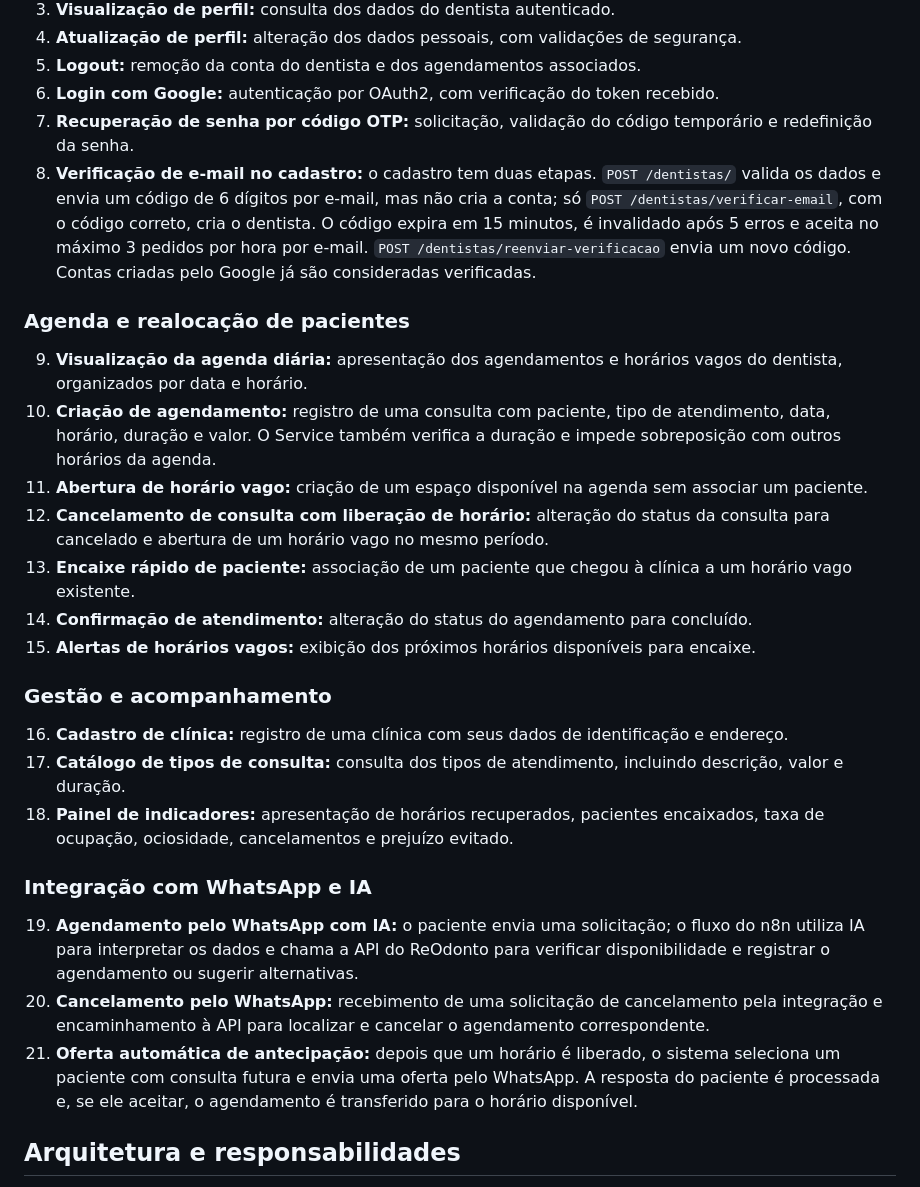
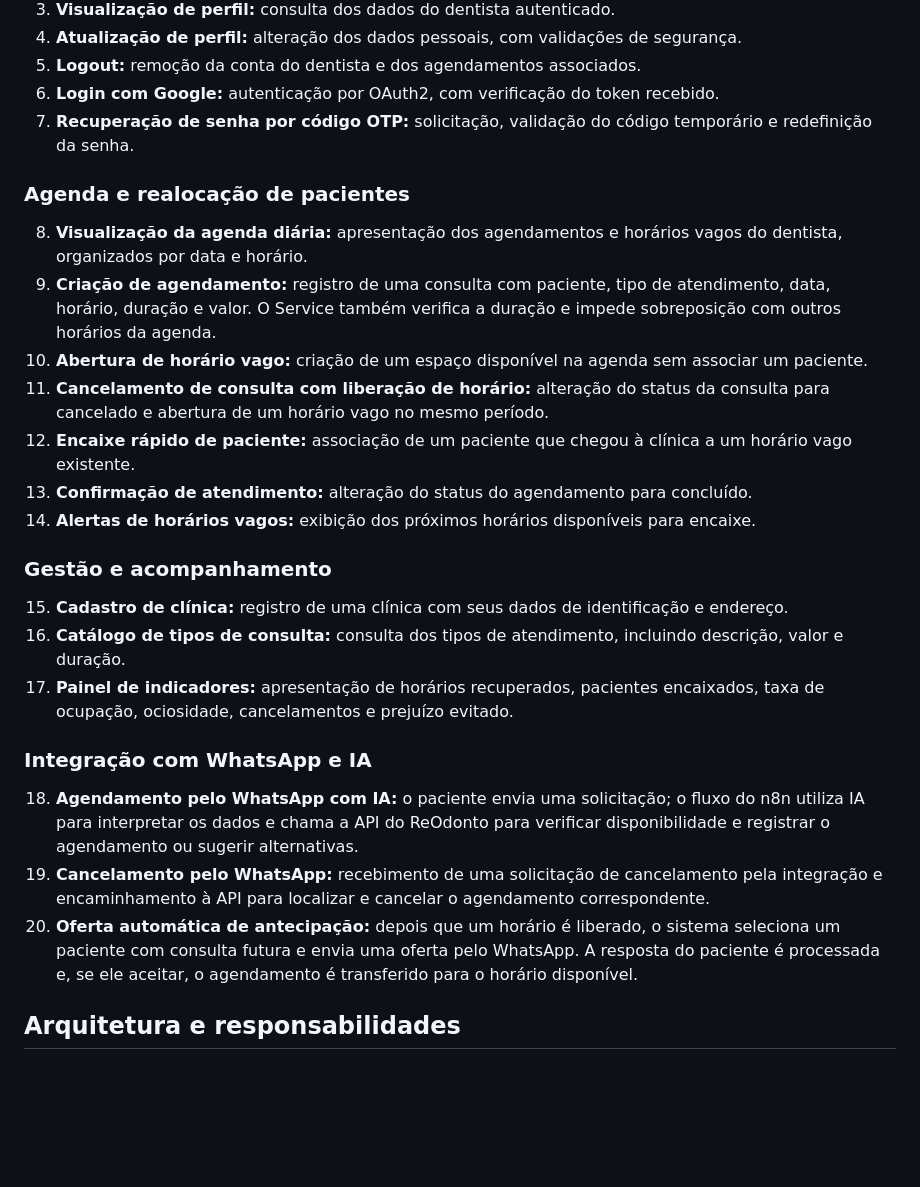
Before and after one commit to 26dudu/ReOdonto, a Markdown page: README.md, the part around the change. GitHub-like rendering; blank space fills up the shorter version.

Commit message:
restaura o README do Eduardo

```diff
--- a/README.md
+++ b/README.md
@@ -40,29 +40,28 @@ A lista abaixo reúne os fluxos e operações disponíveis no projeto. Para a av
 5. **Logout:** remoção da conta do dentista e dos agendamentos associados.
 6. **Login com Google:** autenticação por OAuth2, com verificação do token recebido.
 7. **Recuperação de senha por código OTP:** solicitação, validação do código temporário e redefinição da senha.
-8. **Verificação de e-mail no cadastro:** o cadastro tem duas etapas. `POST /dentistas/` valida os dados e envia um código de 6 dígitos por e-mail, mas não cria a conta; só `POST /dentistas/verificar-email`, com o código correto, cria o dentista. O código expira em 15 minutos, é invalidado após 5 erros e aceita no máximo 3 pedidos por hora por e-mail. `POST /dentistas/reenviar-verificacao` envia um novo código. Contas criadas pelo Google já são consideradas verificadas.
 
 ### Agenda e realocação de pacientes
 
-9. **Visualização da agenda diária:** apresentação dos agendamentos e horários vagos do dentista, organizados por data e horário.
-10. **Criação de agendamento:** registro de uma consulta com paciente, tipo de atendimento, data, horário, duração e valor. O Service também verifica a duração e impede sobreposição com outros horários da agenda.
-11. **Abertura de horário vago:** criação de um espaço disponível na agenda sem associar um paciente.
-12. **Cancelamento de consulta com liberação de horário:** alteração do status da consulta para cancelado e abertura de um horário vago no mesmo período.
-13. **Encaixe rápido de paciente:** associação de um paciente que chegou à clínica a um horário vago existente.
-14. **Confirmação de atendimento:** alteração do status do agendamento para concluído.
-15. **Alertas de horários vagos:** exibição dos próximos horários disponíveis para encaixe.
+8. **Visualização da agenda diária:** apresentação dos agendamentos e horários vagos do dentista, organizados por data e horário.
+9. **Criação de agendamento:** registro de uma consulta com paciente, tipo de atendimento, data, horário, duração e valor. O Service também verifica a duração e impede sobreposição com outros horários da agenda.
+10. **Abertura de horário vago:** criação de um espaço disponível na agenda sem associar um paciente.
+11. **Cancelamento de consulta com liberação de horário:** alteração do status da consulta para cancelado e abertura de um horário vago no mesmo período.
+12. **Encaixe rápido de paciente:** associação de um paciente que chegou à clínica a um horário vago existente.
+13. **Confirmação de atendimento:** alteração do status do agendamento para concluído.
+14. **Alertas de horários vagos:** exibição dos próximos horários disponíveis para encaixe.
 
 ### Gestão e acompanhamento
 
-16. **Cadastro de clínica:** registro de uma clínica com seus dados de identificação e endereço.
-17. **Catálogo de tipos de consulta:** consulta dos tipos de atendimento, incluindo descrição, valor e duração.
-18. **Painel de indicadores:** apresentação de horários recuperados, pacientes encaixados, taxa de ocupação, ociosidade, cancelamentos e prejuízo evitado.
+15. **Cadastro de clínica:** registro de uma clínica com seus dados de identificação e endereço.
+16. **Catálogo de tipos de consulta:** consulta dos tipos de atendimento, incluindo descrição, valor e duração.
+17. **Painel de indicadores:** apresentação de horários recuperados, pacientes encaixados, taxa de ocupação, ociosidade, cancelamentos e prejuízo evitado.
 
 ### Integração com WhatsApp e IA
 
-19. **Agendamento pelo WhatsApp com IA:** o paciente envia uma solicitação; o fluxo do n8n utiliza IA para interpretar os dados e chama a API do ReOdonto para verificar disponibilidade e registrar o agendamento ou sugerir alternativas.
-20. **Cancelamento pelo WhatsApp:** recebimento de uma solicitação de cancelamento pela integração e encaminhamento à API para localizar e cancelar o agendamento correspondente.
-21. **Oferta automática de antecipação:** depois que um horário é liberado, o sistema seleciona um paciente com consulta futura e envia uma oferta pelo WhatsApp. A resposta do paciente é processada e, se ele aceitar, o agendamento é transferido para o horário disponível.
+18. **Agendamento pelo WhatsApp com IA:** o paciente envia uma solicitação; o fluxo do n8n utiliza IA para interpretar os dados e chama a API do ReOdonto para verificar disponibilidade e registrar o agendamento ou sugerir alternativas.
+19. **Cancelamento pelo WhatsApp:** recebimento de uma solicitação de cancelamento pela integração e encaminhamento à API para localizar e cancelar o agendamento correspondente.
+20. **Oferta automática de antecipação:** depois que um horário é liberado, o sistema seleciona um paciente com consulta futura e envia uma oferta pelo WhatsApp. A resposta do paciente é processada e, se ele aceitar, o agendamento é transferido para o horário disponível.
 
 ## Arquitetura e responsabilidades
 
```
